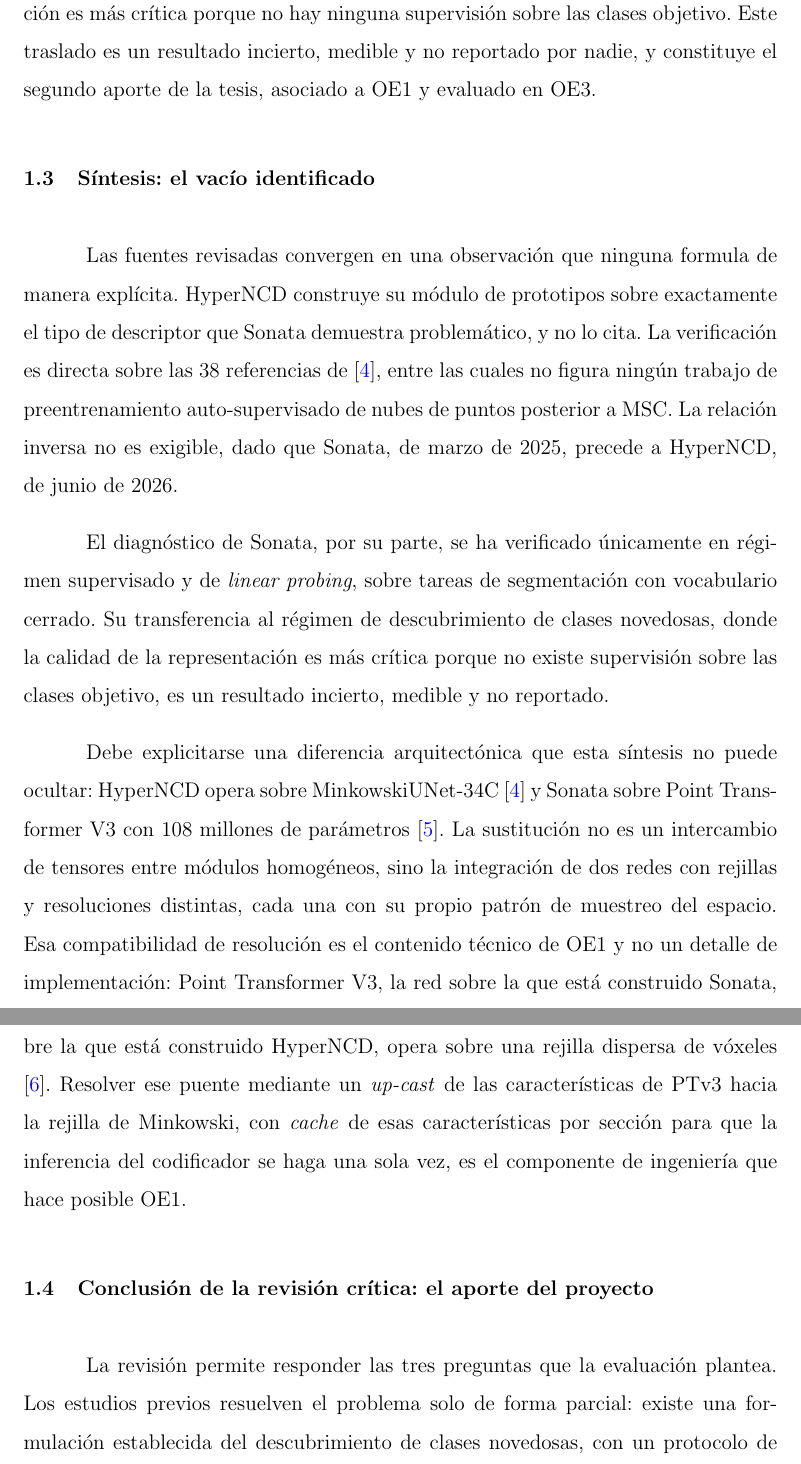
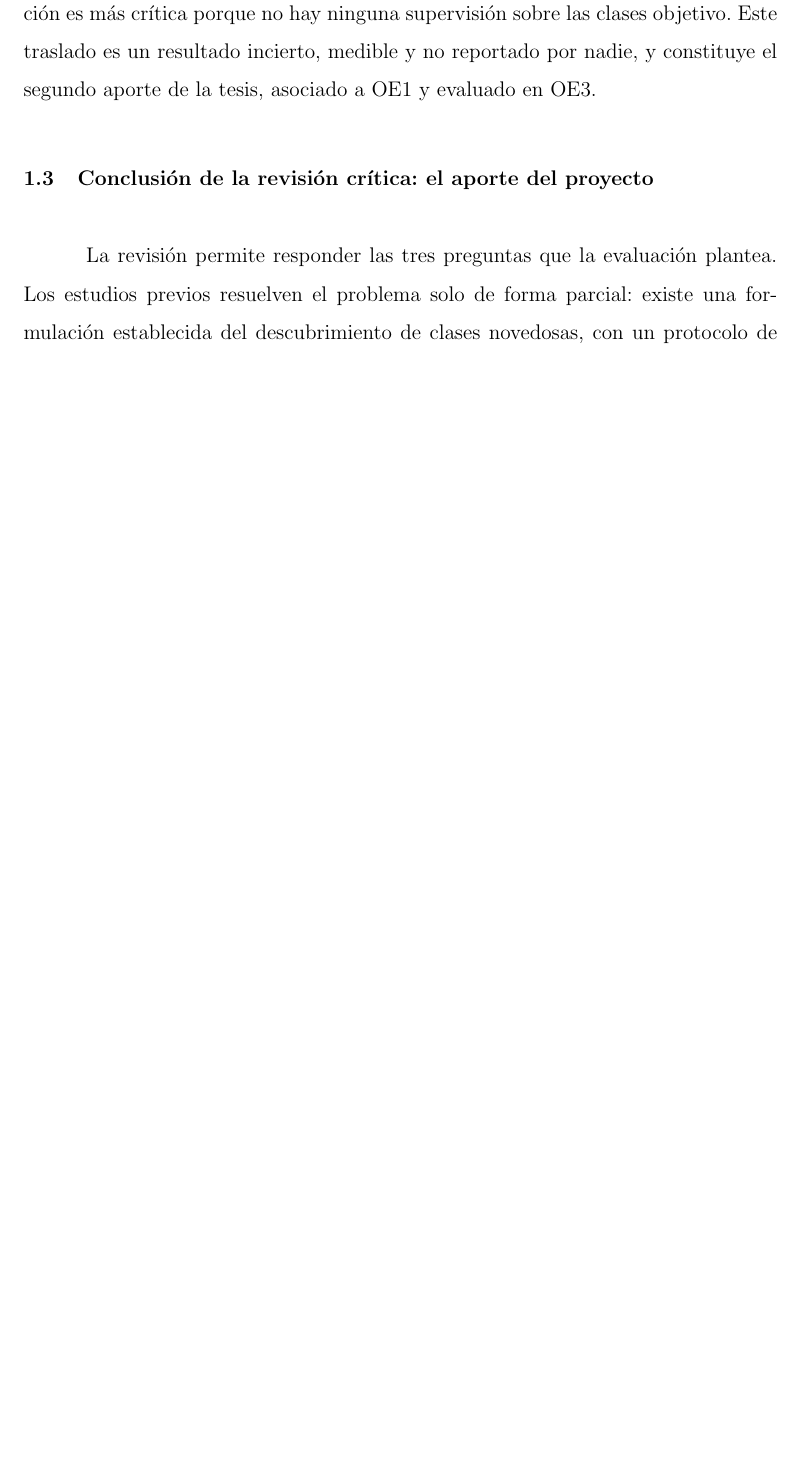
Before and after one commit to manyorycuevamendoza/PFC1-HyperNCD-Sonata, a LaTeX thesis (LATEX/asesoria4/main.tex, which reads LATEX/asesoria4/secciones/capitulo1.tex): two parts of pages 28 and 29 of 41 before the commit and part of page 28 of 40 after it, the two joined at a grey line, cut so that both start at the same text, the shorter picture padded with empty space. Compiled offline with pdfLaTeX.

Commit message:
Eliminar la sintesis del vacio identificado de la revision critica
Ese contenido corresponde al marco teorico (Capitulo II). El Capitulo I
queda en tres secciones: HyperNCD, Sonata y conclusion.

```diff
--- a/LATEX/asesoria4/secciones/capitulo1.tex
+++ b/LATEX/asesoria4/secciones/capitulo1.tex
@@ -194,39 +194,6 @@ nadie, y constituye el segundo aporte de la tesis, asociado a OE1 y evaluado en
 OE3.
 
 % =====================================================================
-\section{Síntesis: el vacío identificado}
-
-Las fuentes revisadas convergen en una observación que ninguna formula de manera
-explícita. HyperNCD construye su módulo de prototipos sobre exactamente el tipo de
-descriptor que Sonata demuestra problemático, y no lo cita. La verificación es
-directa sobre las 38 referencias de \cite{zhang2026hyperncd}, entre las cuales no
-figura ningún trabajo de preentrenamiento auto-supervisado de nubes de puntos
-posterior a MSC. La relación inversa no es exigible, dado que Sonata, de marzo de
-2025, precede a HyperNCD, de junio de 2026.
-
-El diagnóstico de Sonata, por su parte, se ha verificado únicamente en régimen
-supervisado y de \emph{linear probing}, sobre tareas de segmentación con
-vocabulario cerrado. Su transferencia al régimen de descubrimiento de clases
-novedosas, donde la calidad de la representación es más crítica porque no existe
-supervisión sobre las clases objetivo, es un resultado incierto, medible y no
-reportado.
-
-Debe explicitarse una diferencia arquitectónica que esta síntesis no puede
-ocultar: HyperNCD opera sobre MinkowskiUNet-34C \cite{zhang2026hyperncd} y Sonata
-sobre Point Transformer V3 con 108 millones de parámetros \cite{wu2025sonata}. La
-sustitución no es un intercambio de tensores entre módulos homogéneos, sino la
-integración de dos redes con rejillas y resoluciones distintas, cada una con su
-propio patrón de muestreo del espacio. Esa compatibilidad de resolución es el
-contenido técnico de OE1 y no un detalle de implementación: Point Transformer V3,
-la red sobre la que está construido Sonata, organiza los puntos por
-serialización, mientras que MinkowskiUNet-34C, la red sobre la que está
-construido HyperNCD, opera sobre una rejilla dispersa de vóxeles
-\cite{wu2024ptv3}. Resolver ese puente mediante un \emph{up-cast} de las
-características de PTv3 hacia la rejilla de Minkowski, con \emph{cache} de esas
-características por sección para que la inferencia del codificador se haga una
-sola vez, es el componente de ingeniería que hace posible OE1.
-
-% =====================================================================
 \section[Conclusión: aporte del proyecto]{Conclusión de la revisión crítica: el aporte del proyecto}
 \label{sec:aporte}
 
```
